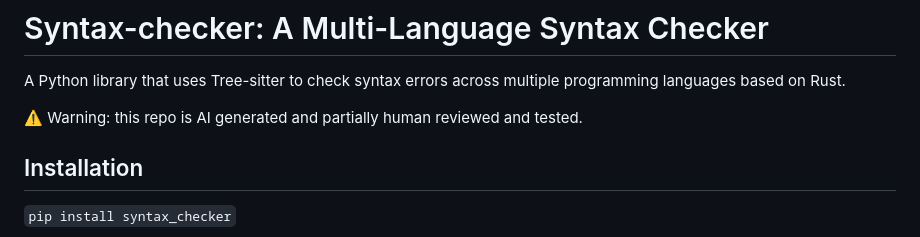
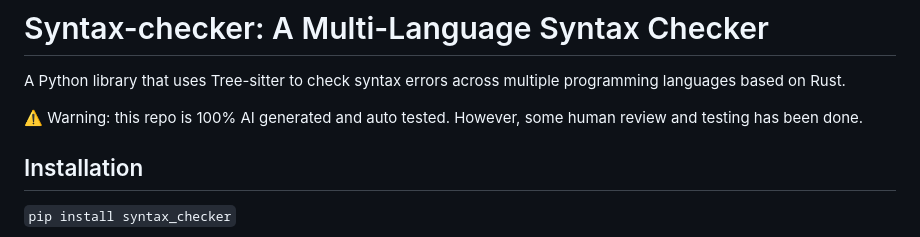
Before and after one commit to rusiaaman/syntax-checker, a Markdown page: README.md, the part around the change. Drawn GitHub-style.

```diff
--- a/README.md
+++ b/README.md
@@ -2,7 +2,7 @@
 
 A Python library that uses Tree-sitter to check syntax errors across multiple programming languages based on Rust.
 
-⚠️ Warning: this repo is AI generated and partially human reviewed and tested.
+⚠️ Warning: this repo is 100% AI generated and auto tested. However, some human review and testing has been done.
 
 ## Installation
 `pip install syntax_checker`
```
